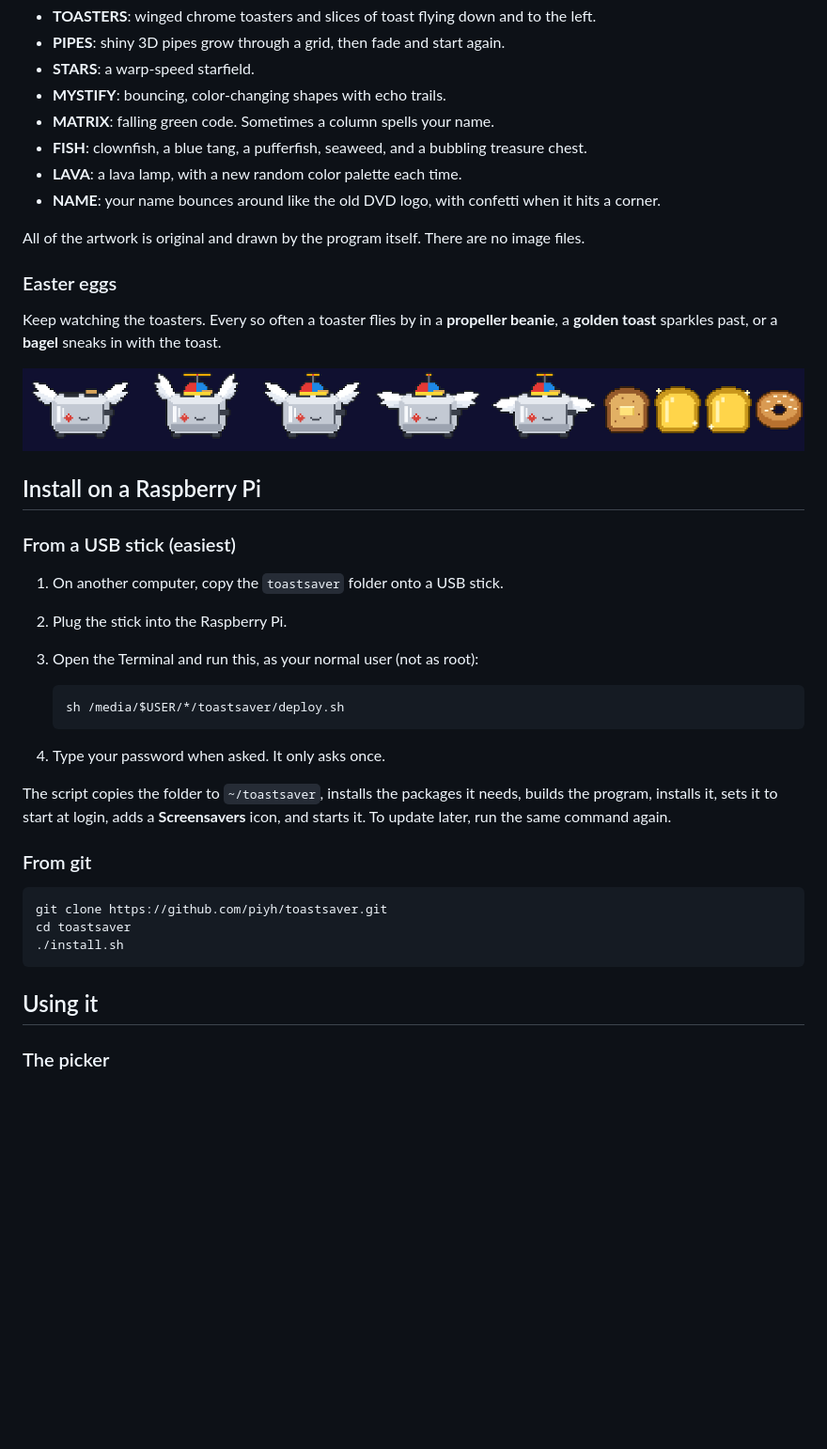
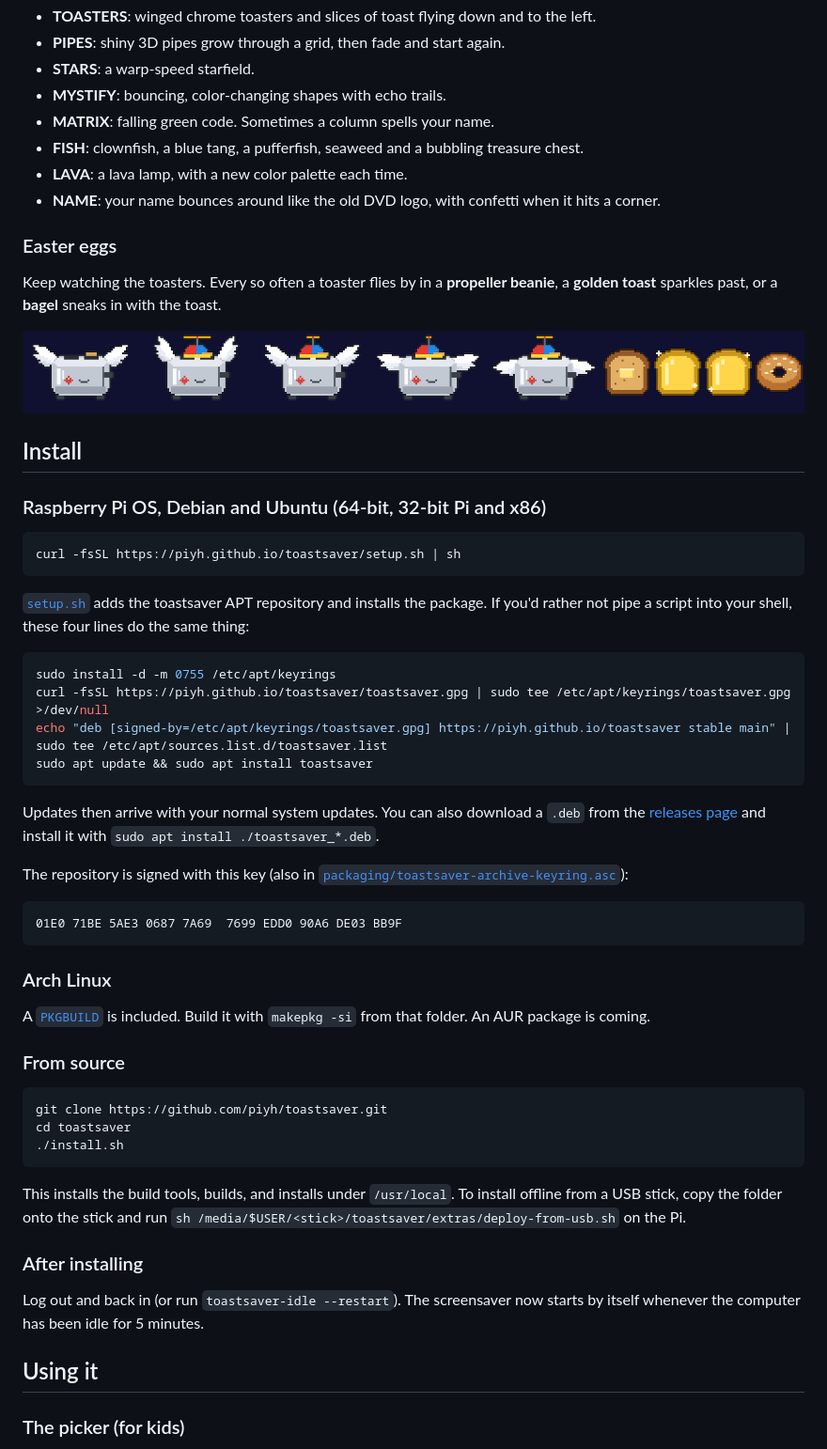
Before and after one commit to piyh/toastsaver, a Markdown page: README.md, the part around one of its changes. Shown at 94% size. GitHub-like rendering; blank space fills up the shorter version.

````diff
--- a/README.md
+++ b/README.md
@@ -32,11 +38,9 @@ Eight screensavers, plus a SURPRISE tile that picks a random one each time.
 - **STARS**: a warp-speed starfield.
 - **MYSTIFY**: bouncing, color-changing shapes with echo trails.
 - **MATRIX**: falling green code. Sometimes a column spells your name.
-- **FISH**: clownfish, a blue tang, a pufferfish, seaweed, and a bubbling treasure chest.
-- **LAVA**: a lava lamp, with a new random color palette each time.
+- **FISH**: clownfish, a blue tang, a pufferfish, seaweed and a bubbling treasure chest.
+- **LAVA**: a lava lamp, with a new color palette each time.
 - **NAME**: your name bounces around like the old DVD logo, with confetti when it hits a corner.
-
-All of the artwork is original and drawn by the program itself. There are no image files.
 
 ### Easter eggs
 
@@ -46,21 +50,34 @@ Keep watching the toasters. Every so often a toaster flies by in a **propeller b
 
-## Install on a Raspberry Pi
+## Install
 
-### From a USB stick (easiest)
+### Raspberry Pi OS, Debian and Ubuntu (64-bit, 32-bit Pi and x86)
 
-1. On another computer, copy the `toastsaver` folder onto a USB stick.
-2. Plug the stick into the Raspberry Pi.
-3. Open the Terminal and run this, as your normal user (not as root):
+```sh
+curl -fsSL https://piyh.github.io/toastsaver/setup.sh | sh
+```
 
-   ```sh
-   sh /media/$USER/*/toastsaver/deploy.sh
-   ```
+[`setup.sh`](site/setup.sh) adds the toastsaver APT repository and installs the package. If you'd rather not pipe a script into your shell, these four lines do the same thing:
 
-4. Type your password when asked. It only asks once.
+```sh
+sudo install -d -m 0755 /etc/apt/keyrings
+curl -fsSL https://piyh.github.io/toastsaver/toastsaver.gpg | sudo tee /etc/apt/keyrings/toastsaver.gpg >/dev/null
+echo "deb [signed-by=/etc/apt/keyrings/toastsaver.gpg] https://piyh.github.io/toastsaver stable main" | sudo tee /etc/apt/sources.list.d/toastsaver.list
+sudo apt update && sudo apt install toastsaver
+```
 
-The script copies the folder to `~/toastsaver`, installs the packages it needs, builds the program, installs it, sets it to start at login, adds a **Screensavers** icon, and starts it. To update later, run the same command again.
+Updates then arrive with your normal system updates. You can also download a `.deb` from the [releases page](https://github.com/piyh/toastsaver/releases) and install it with `sudo apt install ./toastsaver_*.deb`.
 
-### From git
+The repository is signed with this key (also in [`packaging/toastsaver-archive-keyring.asc`](packaging/toastsaver-archive-keyring.asc)):
+
+```
+01E0 71BE 5AE3 0687 7A69  7699 EDD0 90A6 DE03 BB9F
+```
+
+### Arch Linux
+
+A [`PKGBUILD`](packaging/aur/PKGBUILD) is included. Build it with `makepkg -si` from that folder. An AUR package is coming.
+
+### From source
 
 ```sh
 git clone https://github.com/piyh/toastsaver.git
@@ -68,7 +85,13 @@ cd toastsaver
 ./install.sh
 ```
 
+This installs the build tools, builds, and installs under `/usr/local`. To install offline from a USB stick, copy the folder onto the stick and run `sh /media/$USER/<stick>/toastsaver/extras/deploy-from-usb.sh` on the Pi.
+
+### After installing
+
+Log out and back in (or run `toastsaver-idle --restart`). The screensaver now starts by itself whenever the computer has been idle for 5 minutes.
+
 ## Using it
 
-### The picker
+### The picker (for kids)
 
````
Also changed, not shown: other parts of README.md (+72 -44 lines), docs/settings.png, 9 other files.
